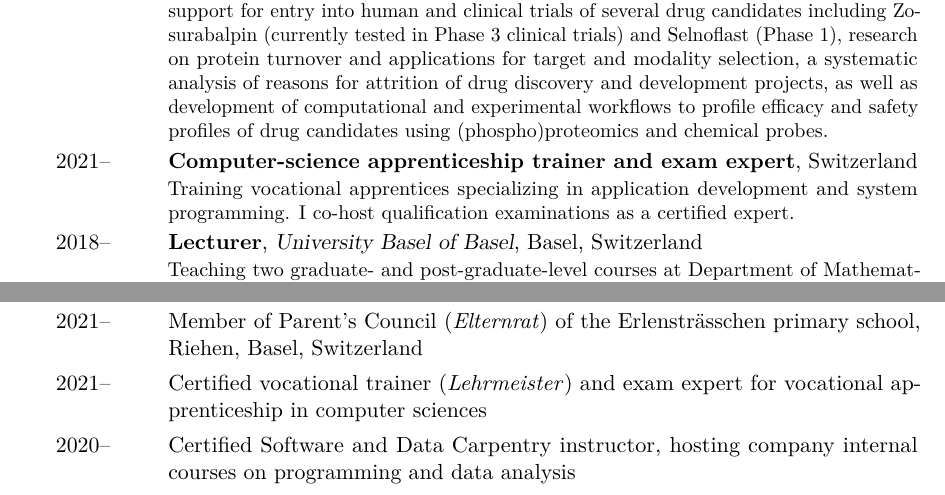
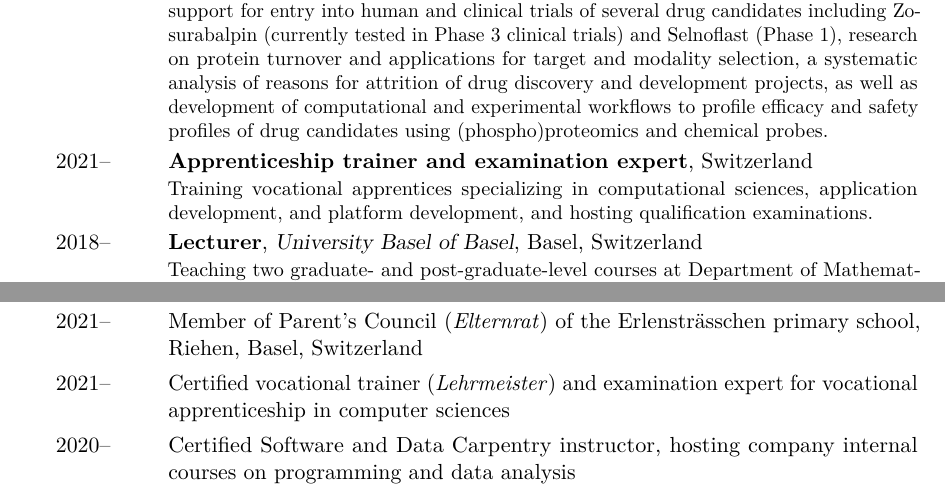
Before and after one commit to Accio/CV, a LaTeX CV (JitaoDavidZhang_CV.tex): two parts of pages 1 and 5 of 6, joined at a grey line, cut so that both start at the same text. Compiled offline with pdfLaTeX.

Commit message:
updated apprentices

```diff
--- a/JitaoDavidZhang_CV.tex
+++ b/JitaoDavidZhang_CV.tex
@@ -93,7 +93,7 @@
 \section{Professional experience}
 
 \cventry{2022--\hspace{4.25ex}}{Expert scientist}{F. Hoffmann-La Roche AG}{Basel}{Switzerland}{Supporting portfolio projects by developing and applying emerging technologies, validating and developing human-relevant model systems, and designing and implementing computational tools to empower translational research. Highlights include critical support for entry into human and clinical trials of several drug candidates including Zosurabalpin (currently tested in Phase 3 clinical trials) and Selnoflast (Phase 1), research on protein turnover and applications for target and modality selection, a systematic analysis of reasons for attrition of drug discovery and development projects, as well as development of computational and experimental workflows to profile efficacy and safety profiles of drug candidates using (phospho)proteomics and chemical probes.}
-\cventry{2021--\hspace{4.25ex}}{Computer-science apprenticeship trainer and exam expert}{}{}{Switzerland}{Training vocational apprentices specializing in application development and system programming. I co-host qualification examinations as a certified expert.}
+\cventry{2021--\hspace{4.25ex}}{Apprenticeship trainer and examination expert}{}{}{Switzerland}{Training vocational apprentices specializing in computational sciences, application development, and platform development, and hosting qualification examinations.}
 \cventry{2018--\hspace{4.25ex}}{Lecturer}{University Basel of Basel}{Basel}{Switzerland}{Teaching two graduate- and post-graduate-level courses at Department of Mathematics and Computer Science, \href{http://amidd.ch}{\emph{Applied Mathematics and Informatics in Drug Discovery}} (AMIDD) and \href{http://mcbdd.ch}{\emph{Computational and Mathematical Biology in Drug Discovery}} (MCBDD), as well as contributing to other lecture series.}
 \cventry{2018-2022}{Senior principal scientist}{F. Hoffmann-La Roche AG}{}{}{Multiscale modelling of drug mechanism and safety, application of PACE (Pathway Annotated Chemical Ensemble, formerly known as SPARK) library for screening, development of machine-learning empowered toxicity screening assays. Highlights include the TeraTox assay, the identification of RepSox as a tool compound for ophthalmology, de-risking molecules in development, and informing key decisions for several projects.}
 \cventry{2016-2018}{Principal scientist}{F. Hoffmann-La Roche AG}{}{}{Developing the molecular phenotyping platform, developing the chemogenomic library SPARK, and supporting projects in the area of infectious diseases. Highlights include a pilot study of molecular phentoyping, identification of EGF update as an early readout for nephrotoxicity, and development of the BioQC software.}
@@ -174,7 +174,7 @@
 \cvitem{2023--\hspace{4.25ex}}{Invited member of selection committees for tenure track positions in universities}
 \cvitem{2022--\hspace{4.25ex}}{Co-organizer of Roche PMDA (Predictive Modeling and Data Analytics) Summer Schools for PhD students, a one-week event taking place annually}
 \cvitem{2021--\hspace{4.25ex}}{Member of Parent's Council (\textit{Elternrat}) of the Erlensträsschen primary school, Riehen, Basel, Switzerland}
-\cvitem{2021--\hspace{4.25ex}}{Certified vocational trainer (\textit{Lehrmeister}) and exam expert for vocational apprenticeship in computer sciences}
+\cvitem{2021--\hspace{4.25ex}}{Certified vocational trainer (\textit{Lehrmeister}) and examination expert for vocational apprenticeship in computer sciences}
 \cvitem{2020--\hspace{4.25ex}}{Certified Software and Data Carpentry instructor, hosting company internal courses on programming and data analysis}
 \cvitem{2014--\hspace{4.25ex}}{Invited reviewer for research proposals by national funding agencies}
 \cvitem{2012--\hspace{4.25ex}}{Reviewer of scientific manuscripts for journals including \emph{Bioinformatics}, \emph{PLOS Comp. Biol.}, \emph{NAR Genom. and Bioinform.}, \textit{etc.}}
```
Also changed, not shown: JitaoDavidZhang_CV.pdf.
